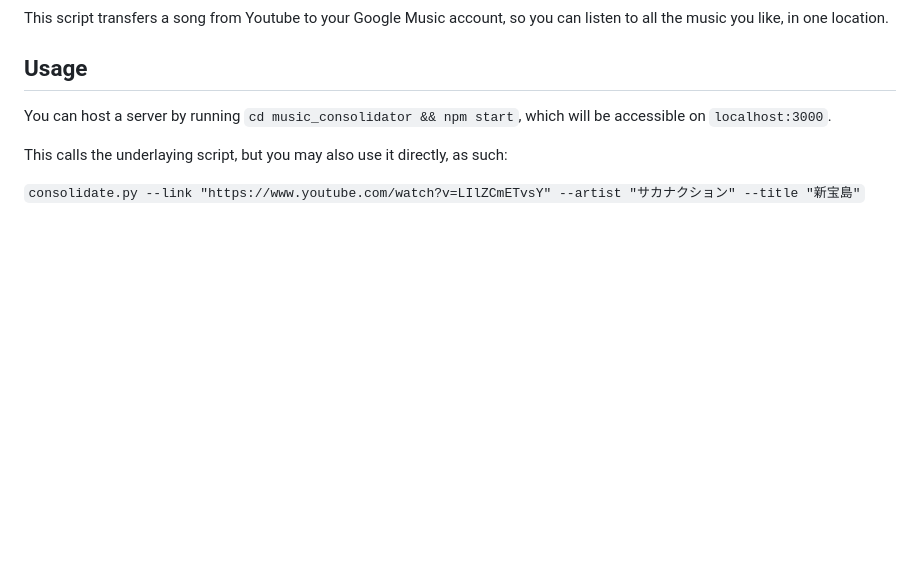
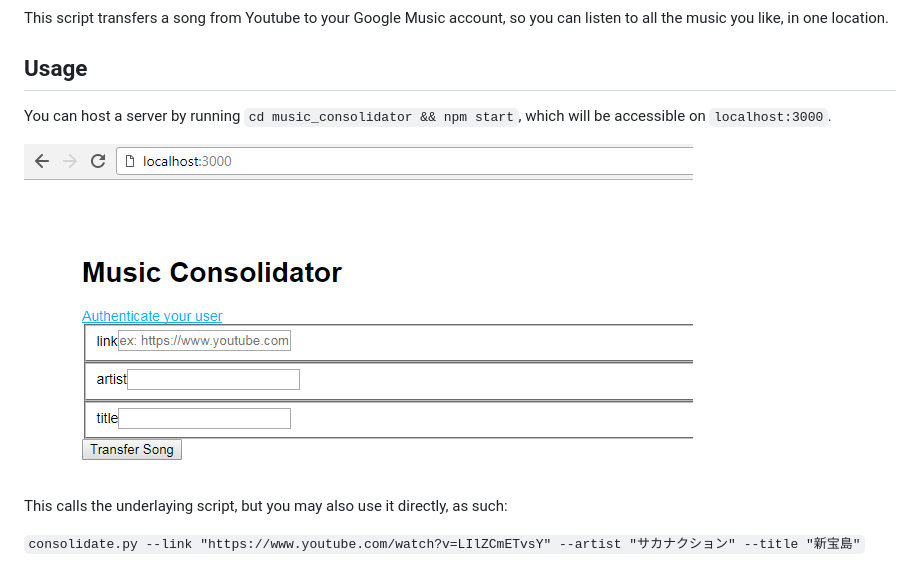
Before and after one commit to NegatioN/music_consolidator, a Markdown page: README.md, the part around the change. Rendered like a GitHub page; pictures changed too: resources/music_cons.jpg (added); blank space fills up the shorter version.

Commit message:
add screenshot to readme

```diff
--- a/README.md
+++ b/README.md
@@ -7,6 +7,8 @@ listen to all the music you like, in one location.
 ## Usage
 You can host a server by running `cd music_consolidator && npm start`, which will be accessible on `localhost:3000`.
 
+![GUI screenshot](resources/music_cons.jpg "GUI screenshot")
+
 This calls the underlaying script, but you may also use it directly, as such:
 
 
```
